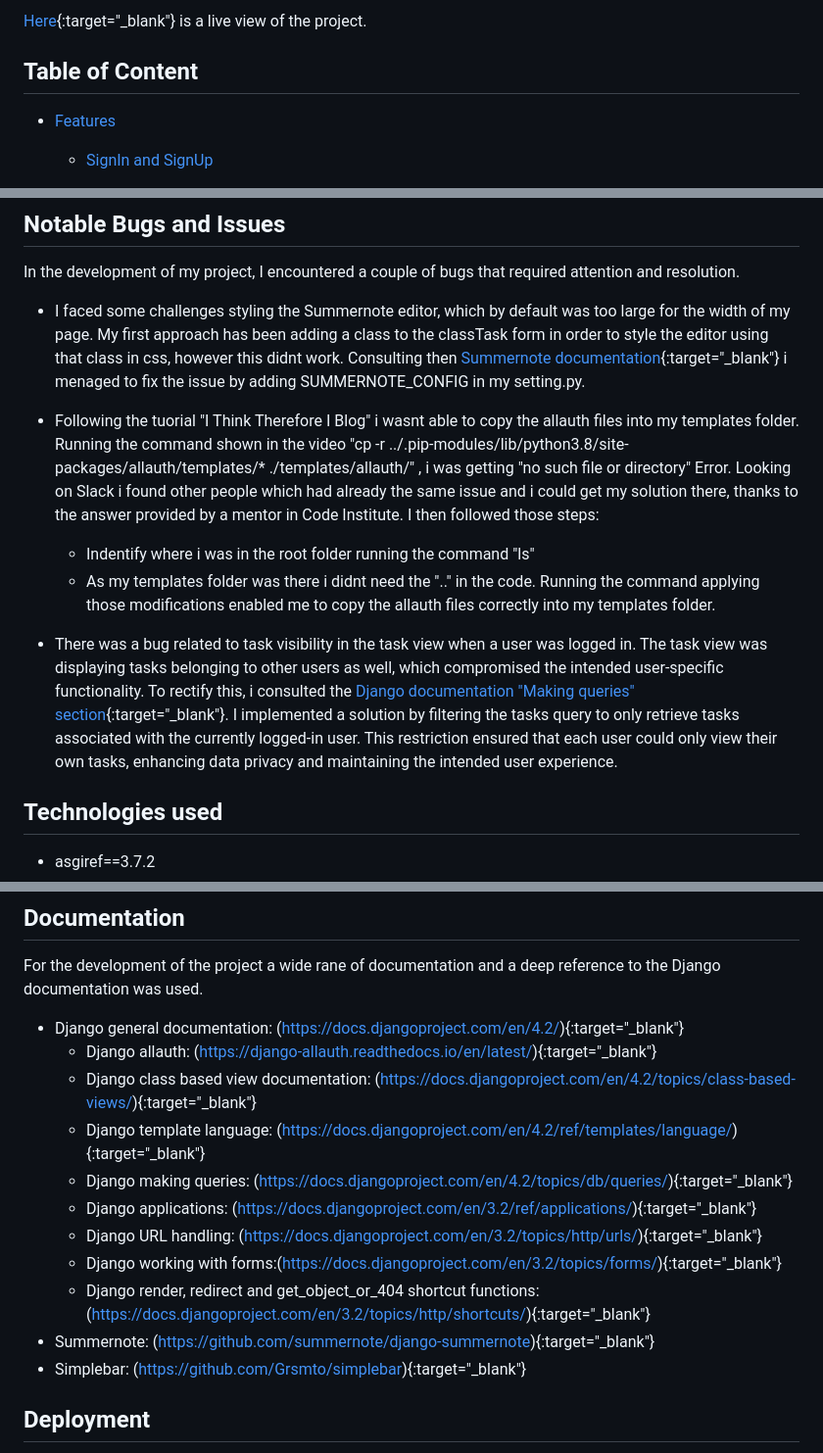
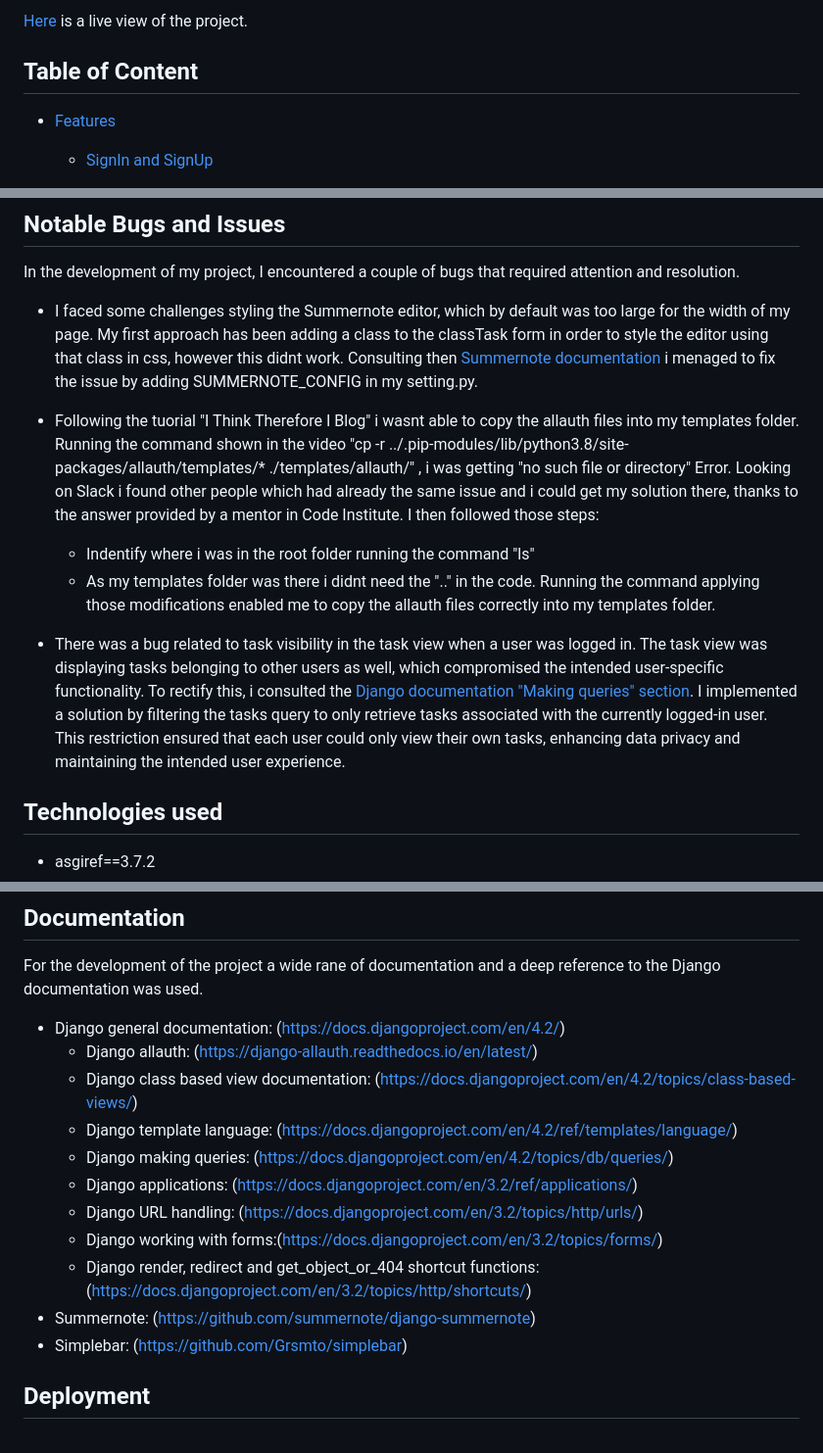
Before and after one commit to Code-Institute-Submissions/Villelligiulia-No-Excuses, a Markdown page: README.md, 3 parts joined by grey strips. Shown: that part at 98% size. Rendered like a GitHub page.

```diff
--- a/README.md
+++ b/README.md
@@ -9,5 +9,5 @@ No excuses its an easy and intuitive app which allows the users once logged in t
 
-[Here](https://no-excuses.herokuapp.com/){:target="_blank"} is a live view of the project.
+[Here](https://no-excuses.herokuapp.com/) is a live view of the project.
 
 ## Table of Content
 
@@ -406,7 +406,7 @@ Below the following results scored by Lighthouse toll:
 In the development of my project, I encountered a couple of bugs that required attention and resolution.
 
 - I faced some challenges styling the Summernote editor, which by default was too large for the width of my page. My first approach has been adding a class to the classTask form in order to style the editor using that class in css, however this didnt work.
-Consulting then [Summernote documentation](https://github.com/summernote/django-summernote){:target="_blank"} i menaged to fix the issue by adding SUMMERNOTE_CONFIG in my setting.py.
+Consulting then [Summernote documentation](https://github.com/summernote/django-summernote) i menaged to fix the issue by adding SUMMERNOTE_CONFIG in my setting.py.
 
 - Following the tuorial "I Think Therefore I Blog" i wasnt able to copy the allauth files into my templates folder. Running the command shown in the video "cp -r ../.pip-modules/lib/python3.8/site-packages/allauth/templates/* ./templates/allauth/" , i was getting "no such file or directory" Error. Looking on Slack i found other people which had already the same issue and i could get my solution there, thanks to the answer provided by a mentor in Code Institute.
 I then followed those steps:
@@ -414,7 +414,7 @@ I then followed those steps:
   - As my templates folder was there i didnt need the ".." in the code.
 Running the command applying those modifications enabled me to copy the allauth files correctly into my templates folder.
 
-- There was a bug related to task visibility in the task view when a user was logged in. The task view was displaying tasks belonging to other users as well, which compromised the intended user-specific functionality. To rectify this, i consulted the [Django documentation "Making queries" section](https://docs.djangoproject.com/en/3.2/topics/db/queries/){:target="_blank"}. I implemented a solution by filtering the tasks query to only retrieve tasks associated with the currently logged-in user. This restriction ensured that each user could only view their own tasks, enhancing data privacy and maintaining the intended user experience.
+- There was a bug related to task visibility in the task view when a user was logged in. The task view was displaying tasks belonging to other users as well, which compromised the intended user-specific functionality. To rectify this, i consulted the [Django documentation "Making queries" section](https://docs.djangoproject.com/en/3.2/topics/db/queries/). I implemented a solution by filtering the tasks query to only retrieve tasks associated with the currently logged-in user. This restriction ensured that each user could only view their own tasks, enhancing data privacy and maintaining the intended user experience.
 
 ## Technologies used
 
@@ -478,17 +478,17 @@ The favicon incorporates the same color scheme as the app itself. It features a
 
 For the development of the project a wide rane of documentation and a deep reference to the Django documentation was used.
 
-- Django general documentation: (<https://docs.djangoproject.com/en/4.2/>){:target="_blank"}
-  - Django allauth: (<https://django-allauth.readthedocs.io/en/latest/>){:target="_blank"}
-  - Django class based view documentation: (<https://docs.djangoproject.com/en/4.2/topics/class-based-views/>){:target="_blank"}
-  - Django template language: (<https://docs.djangoproject.com/en/4.2/ref/templates/language/>){:target="_blank"}
-  - Django making queries: (<https://docs.djangoproject.com/en/4.2/topics/db/queries/>){:target="_blank"}
-  - Django applications: (<https://docs.djangoproject.com/en/3.2/ref/applications/>){:target="_blank"}
-  - Django URL handling: (<https://docs.djangoproject.com/en/3.2/topics/http/urls/>){:target="_blank"}
-  - Django working with forms:(<https://docs.djangoproject.com/en/3.2/topics/forms/>){:target="_blank"}
-  - Django render, redirect and get_object_or_404 shortcut functions: (<https://docs.djangoproject.com/en/3.2/topics/http/shortcuts/>){:target="_blank"}
-- Summernote: (<https://github.com/summernote/django-summernote>){:target="_blank"}
-- Simplebar:  (<https://github.com/Grsmto/simplebar>){:target="_blank"}
+- Django general documentation: (<https://docs.djangoproject.com/en/4.2/>)
+  - Django allauth: (<https://django-allauth.readthedocs.io/en/latest/>)
+  - Django class based view documentation: (<https://docs.djangoproject.com/en/4.2/topics/class-based-views/>)
+  - Django template language: (<https://docs.djangoproject.com/en/4.2/ref/templates/language/>)
+  - Django making queries: (<https://docs.djangoproject.com/en/4.2/topics/db/queries/>)
+  - Django applications: (<https://docs.djangoproject.com/en/3.2/ref/applications/>)
+  - Django URL handling: (<https://docs.djangoproject.com/en/3.2/topics/http/urls/>)
+  - Django working with forms:(<https://docs.djangoproject.com/en/3.2/topics/forms/>)
+  - Django render, redirect and get_object_or_404 shortcut functions: (<https://docs.djangoproject.com/en/3.2/topics/http/shortcuts/>)
+- Summernote: (<https://github.com/summernote/django-summernote>)
+- Simplebar:  (<https://github.com/Grsmto/simplebar>)
 
 ## Deployment
 
```
Also changed, not shown: other parts of README.md (+6 -6 lines).
